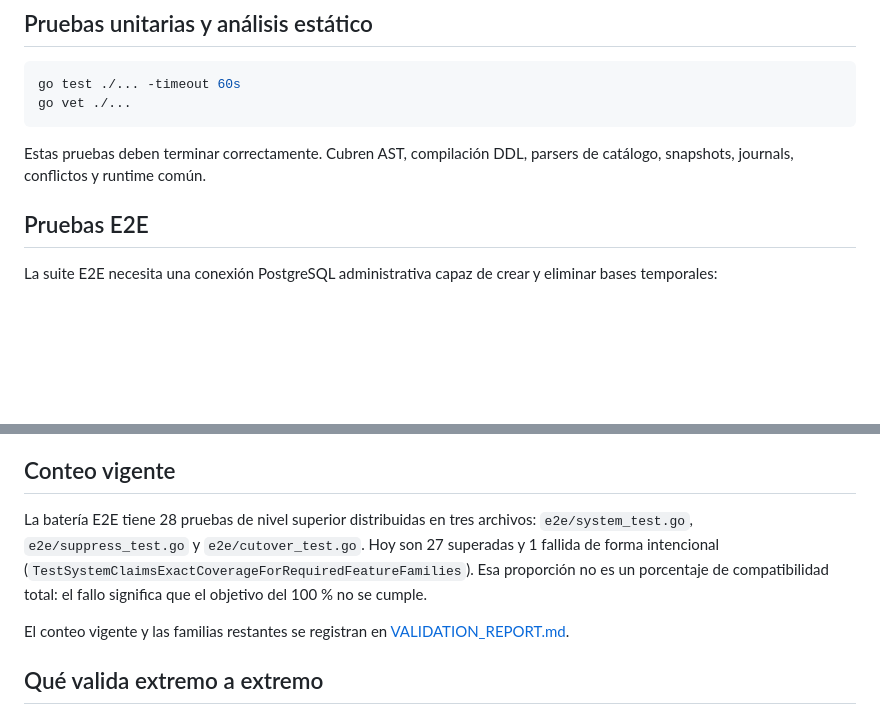
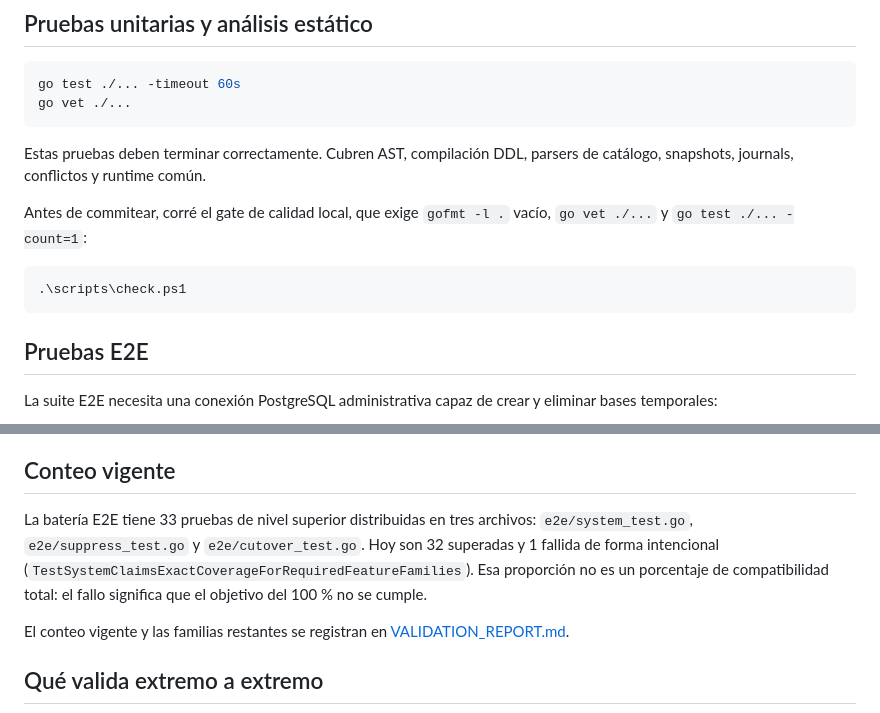
Before and after one commit to MauricioPerera/sqlite-postgres-compat, a Markdown page: docs/TESTING.md, 2 parts joined by grey strips. GitHub-like rendering; blank space fills up the shorter version.

````diff
--- a/docs/TESTING.md
+++ b/docs/TESTING.md
@@ -8,6 +8,12 @@ go vet ./...
 ```
 
 Estas pruebas deben terminar correctamente. Cubren AST, compilación DDL, parsers de catálogo, snapshots, journals, conflictos y runtime común.
+
+Antes de commitear, corré el gate de calidad local, que exige `gofmt -l .` vacío, `go vet ./...` y `go test ./... -count=1`:
+
+```powershell
+.\scripts\check.ps1
+```
 
 ## Pruebas E2E
 
@@ -45,7 +51,7 @@ La segunda prueba falla intencionalmente mientras haya capacidades `unknown`. El
 
 ## Conteo vigente
 
-La batería E2E tiene 28 pruebas de nivel superior distribuidas en tres archivos: `e2e/system_test.go`, `e2e/suppress_test.go` y `e2e/cutover_test.go`. Hoy son 27 superadas y 1 fallida de forma intencional (`TestSystemClaimsExactCoverageForRequiredFeatureFamilies`). Esa proporción no es un porcentaje de compatibilidad total: el fallo significa que el objetivo del 100 % no se cumple.
+La batería E2E tiene 33 pruebas de nivel superior distribuidas en tres archivos: `e2e/system_test.go`, `e2e/suppress_test.go` y `e2e/cutover_test.go`. Hoy son 32 superadas y 1 fallida de forma intencional (`TestSystemClaimsExactCoverageForRequiredFeatureFamilies`). Esa proporción no es un porcentaje de compatibilidad total: el fallo significa que el objetivo del 100 % no se cumple.
 
 El conteo vigente y las familias restantes se registran en [VALIDATION_REPORT.md](reports/VALIDATION_REPORT.md).
 
````
Also changed, not shown: README.md (+2 -2 lines), contracts/migration.contract.example.md (+1 -1 lines).
